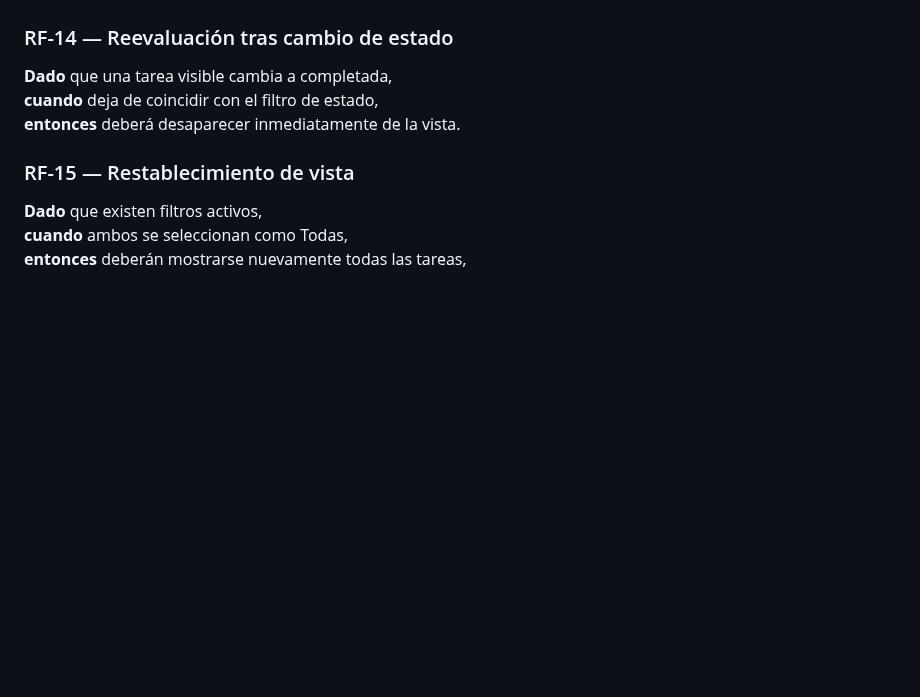
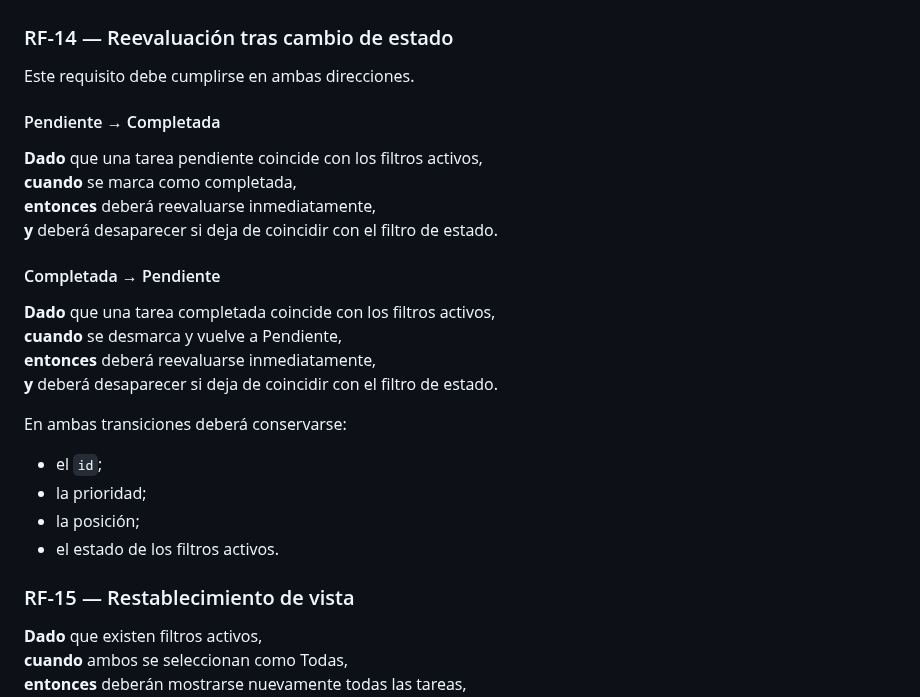
Before and after one commit to Huracomo42/workflow-ai-sandbox, a Markdown page: experiments/EXP-009-feature-specification.md, the part around the change. Drawn GitHub-style; blank space fills up the shorter version.

```diff
--- a/experiments/EXP-009-feature-specification.md
+++ b/experiments/EXP-009-feature-specification.md
@@ -169,9 +169,28 @@ El control deberá ofrecer exclusivamente:
 
 ### RF-14 — Reevaluación tras cambio de estado
 
-**Dado** que una tarea visible cambia a completada,
-**cuando** deja de coincidir con el filtro de estado,
-**entonces** deberá desaparecer inmediatamente de la vista.
+Este requisito debe cumplirse en ambas direcciones.
+
+#### Pendiente → Completada
+
+**Dado** que una tarea pendiente coincide con los filtros activos,
+**cuando** se marca como completada,
+**entonces** deberá reevaluarse inmediatamente,
+**y** deberá desaparecer si deja de coincidir con el filtro de estado.
+
+#### Completada → Pendiente
+
+**Dado** que una tarea completada coincide con los filtros activos,
+**cuando** se desmarca y vuelve a Pendiente,
+**entonces** deberá reevaluarse inmediatamente,
+**y** deberá desaparecer si deja de coincidir con el filtro de estado.
+
+En ambas transiciones deberá conservarse:
+
+- el `id`;
+- la prioridad;
+- la posición;
+- el estado de los filtros activos.
 
 ### RF-15 — Restablecimiento de vista
 
```
Also changed, not shown: experiments/EXP-009-domain-model.md (+7 -3 lines), experiments/EXP-009-traceability-matrix.md (+4 -2 lines).
